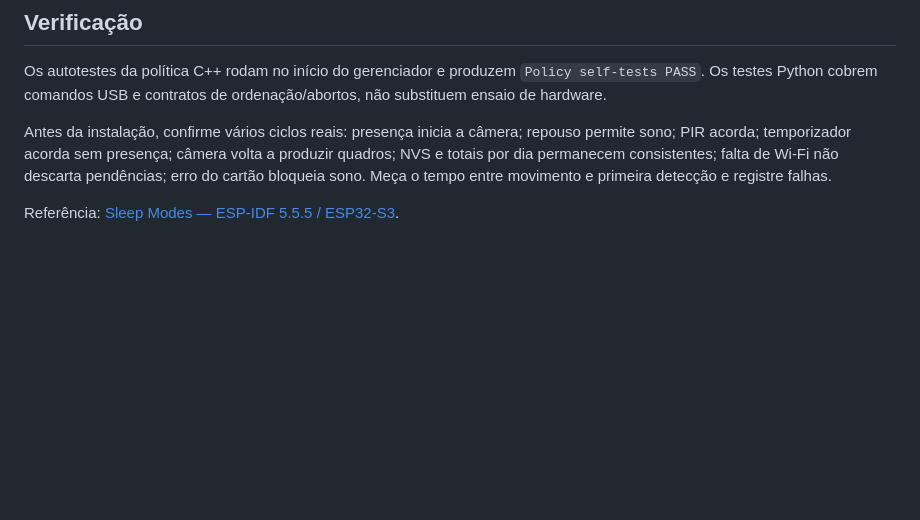
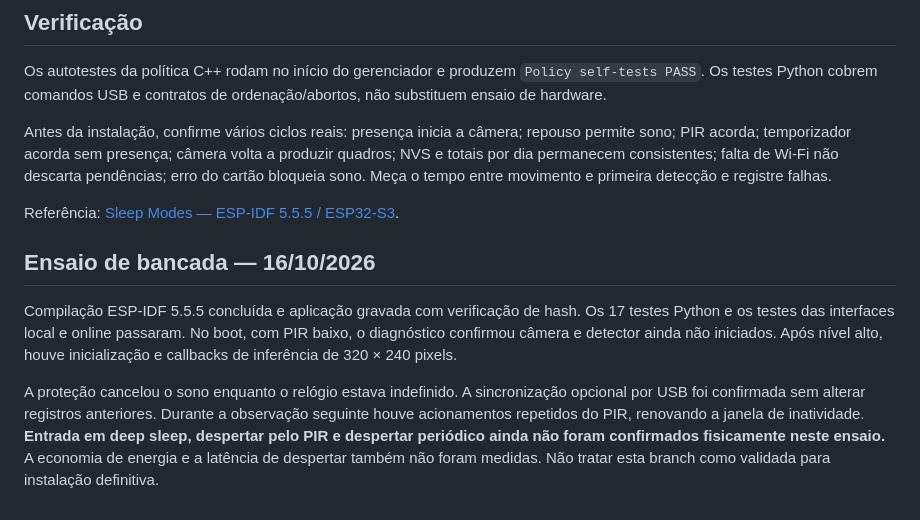
Before and after one commit to MileneEmmel/monitoramento-do-parque, a Markdown page: docs/ENERGIA.md, the part around the change. Rendered like a GitHub page; blank space fills up the shorter version.

Commit message:
Registra resultados e limitações do primeiro ensaio de energia

```diff
--- a/docs/ENERGIA.md
+++ b/docs/ENERGIA.md
@@ -67,3 +67,9 @@ Os autotestes da política C++ rodam no início do gerenciador e produzem `Polic
 Antes da instalação, confirme vários ciclos reais: presença inicia a câmera; repouso permite sono; PIR acorda; temporizador acorda sem presença; câmera volta a produzir quadros; NVS e totais por dia permanecem consistentes; falta de Wi-Fi não descarta pendências; erro do cartão bloqueia sono. Meça o tempo entre movimento e primeira detecção e registre falhas.
 
 Referência: [Sleep Modes — ESP-IDF 5.5.5 / ESP32-S3](https://docs.espressif.com/projects/esp-idf/en/v5.5.5/esp32s3/api-reference/system/sleep_modes.html).
+
+## Ensaio de bancada — 16/10/2026
+
+Compilação ESP-IDF 5.5.5 concluída e aplicação gravada com verificação de hash. Os 17 testes Python e os testes das interfaces local e online passaram. No boot, com PIR baixo, o diagnóstico confirmou câmera e detector ainda não iniciados. Após nível alto, houve inicialização e callbacks de inferência de 320 × 240 pixels.
+
+A proteção cancelou o sono enquanto o relógio estava indefinido. A sincronização opcional por USB foi confirmada sem alterar registros anteriores. Durante a observação seguinte houve acionamentos repetidos do PIR, renovando a janela de inatividade. **Entrada em deep sleep, despertar pelo PIR e despertar periódico ainda não foram confirmados fisicamente neste ensaio.** A economia de energia e a latência de despertar também não foram medidas. Não tratar esta branch como validada para instalação definitiva.
```
